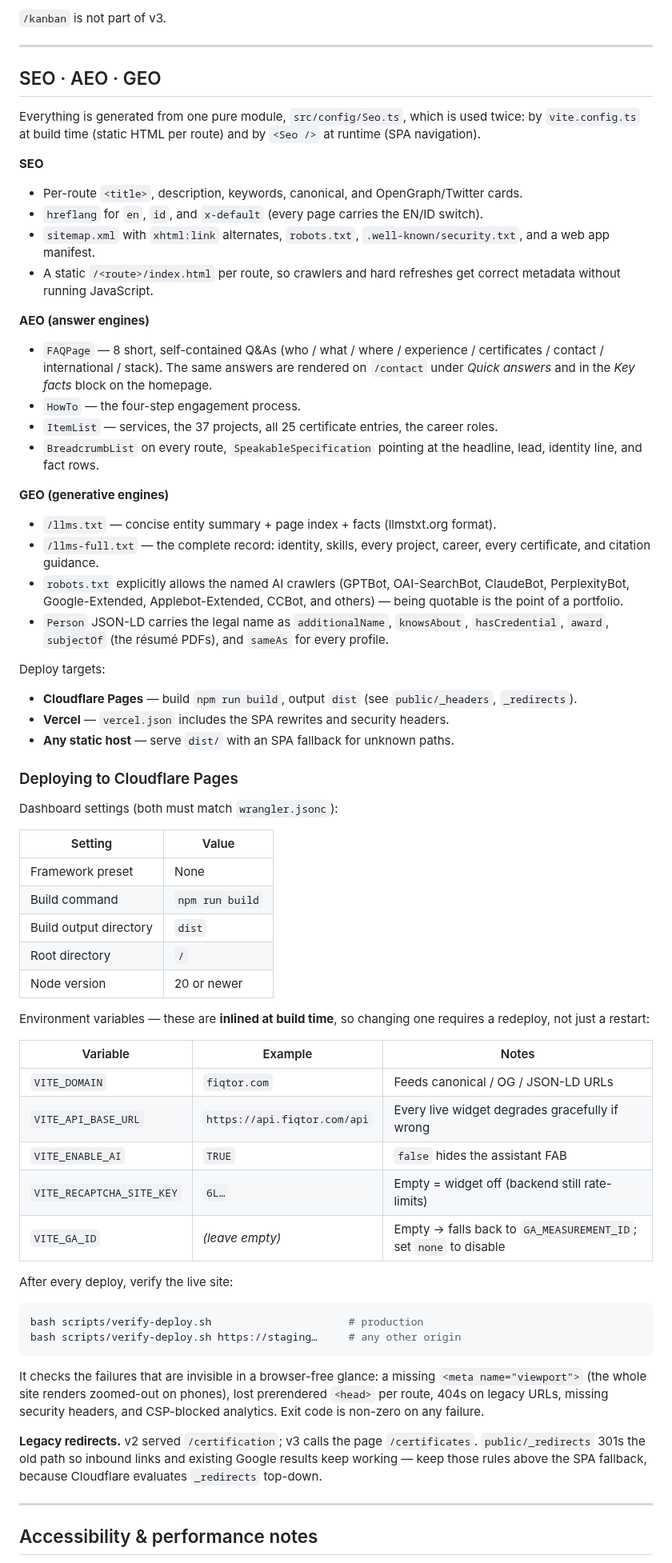
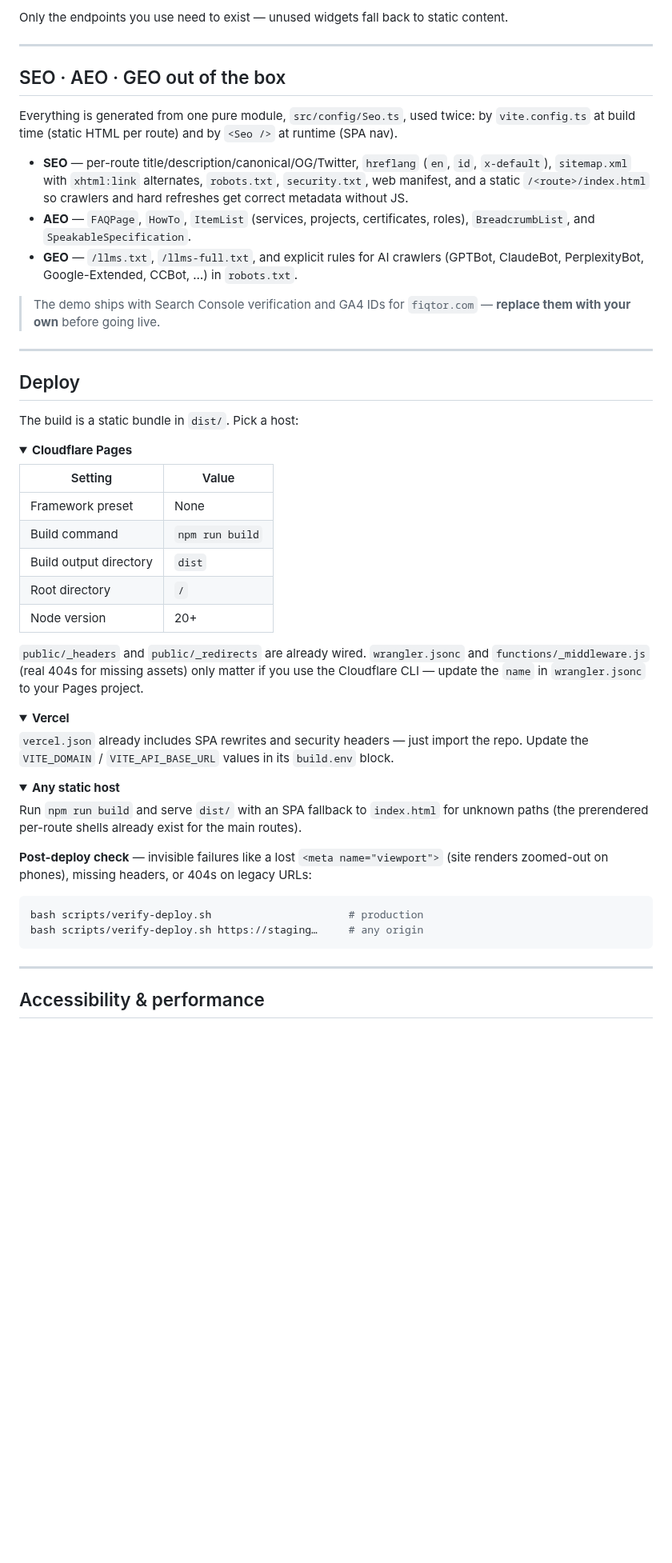
Before and after one commit to FIQTOR/fiqtor.com, a Markdown page: README.md, the part around one of its changes. Shown at 80% size. Drawn GitHub-style; folded sections open; blank space fills up the shorter version.

````diff
--- a/README.md
+++ b/README.md
@@ -137,50 +204,32 @@ gracefully — if the backend is down, the UI keeps working with local defaults.
 
-`/kanban` is not part of v3.
+Only the endpoints you use need to exist — unused widgets fall back to static content.
 
 ---
 
-## SEO · AEO · GEO
+## SEO · AEO · GEO out of the box
 
-Everything is generated from one pure module, `src/config/Seo.ts`, which is used twice: by
-`vite.config.ts` at build time (static HTML per route) and by `<Seo />` at runtime (SPA
-navigation).
+Everything is generated from one pure module, `src/config/Seo.ts`, used twice: by
+`vite.config.ts` at build time (static HTML per route) and by `<Seo />` at runtime (SPA nav).
 
-**SEO**
-* Per-route `<title>`, description, keywords, canonical, and OpenGraph/Twitter cards.
-* `hreflang` for `en`, `id`, and `x-default` (every page carries the EN/ID switch).
-* `sitemap.xml` with `xhtml:link` alternates, `robots.txt`, `.well-known/security.txt`,
-  and a web app manifest.
-* A static `/<route>/index.html` per route, so crawlers and hard refreshes get correct
-  metadata without running JavaScript.
+- **SEO** — per-route title/description/canonical/OG/Twitter, `hreflang` (`en`, `id`, `x-default`),
+  `sitemap.xml` with `xhtml:link` alternates, `robots.txt`, `security.txt`, web manifest, and a
+  static `/<route>/index.html` so crawlers and hard refreshes get correct metadata without JS.
+- **AEO** — `FAQPage`, `HowTo`, `ItemList` (services, projects, certificates, roles),
+  `BreadcrumbList`, and `SpeakableSpecification`.
+- **GEO** — `/llms.txt`, `/llms-full.txt`, and explicit rules for AI crawlers (GPTBot,
+  ClaudeBot, PerplexityBot, Google-Extended, CCBot, …) in `robots.txt`.
 
-**AEO (answer engines)**
-* `FAQPage` — 8 short, self-contained Q&As (who / what / where / experience / certificates /
-  contact / international / stack). The same answers are rendered on `/contact` under
-  *Quick answers* and in the *Key facts* block on the homepage.
-* `HowTo` — the four-step engagement process.
-* `ItemList` — services, the 37 projects, all 25 certificate entries, the career roles.
-* `BreadcrumbList` on every route, `SpeakableSpecification` pointing at the headline, lead,
-  identity line, and fact rows.
+> The demo ships with Search Console verification and GA4 IDs for `fiqtor.com` — **replace them
+> with your own** before going live.
 
-**GEO (generative engines)**
-* `/llms.txt` — concise entity summary + page index + facts (llmstxt.org format).
-* `/llms-full.txt` — the complete record: identity, skills, every project, career, every
-  certificate, and citation guidance.
-* `robots.txt` explicitly allows the named AI crawlers (GPTBot, OAI-SearchBot, ClaudeBot,
-  PerplexityBot, Google-Extended, Applebot-Extended, CCBot, and others) — being quotable is
-  the point of a portfolio.
-* `Person` JSON-LD carries the legal name as `additionalName`, `knowsAbout`, `hasCredential`,
-  `award`, `subjectOf` (the résumé PDFs), and `sameAs` for every profile.
+---
 
-Deploy targets:
+## Deploy
 
-* **Cloudflare Pages** — build `npm run build`, output `dist` (see `public/_headers`, `_redirects`).
-* **Vercel** — `vercel.json` includes the SPA rewrites and security headers.
-* **Any static host** — serve `dist/` with an SPA fallback for unknown paths.
+The build is a static bundle in `dist/`. Pick a host:
 
-### Deploying to Cloudflare Pages
-
-Dashboard settings (both must match `wrangler.jsonc`):
+<details open>
+<summary><b>Cloudflare Pages</b></summary>
 
 | Setting | Value |
 | --- | --- |
@@ -188,37 +237,36 @@ Dashboard settings (both must match `wrangler.jsonc`):
 | Build command | `npm run build` |
 | Build output directory | `dist` |
 | Root directory | `/` |
-| Node version | 20 or newer |
+| Node version | 20+ |
 
-Environment variables — these are **inlined at build time**, so changing one
-requires a redeploy, not just a restart:
+`public/_headers` and `public/_redirects` are already wired. `wrangler.jsonc` and
+`functions/_middleware.js` (real 404s for missing assets) only matter if you use the
+Cloudflare CLI — update the `name` in `wrangler.jsonc` to your Pages project.
+</details>
 
-| Variable | Example | Notes |
-| --- | --- | --- |
-| `VITE_DOMAIN` | `fiqtor.com` | Feeds canonical / OG / JSON-LD URLs |
-| `VITE_API_BASE_URL` | `https://api.fiqtor.com/api` | Every live widget degrades gracefully if wrong |
-| `VITE_ENABLE_AI` | `TRUE` | `false` hides the assistant FAB |
-| `VITE_RECAPTCHA_SITE_KEY` | `6L…` | Empty = widget off (backend still rate-limits) |
-| `VITE_GA_ID` | *(leave empty)* | Empty → falls back to `GA_MEASUREMENT_ID`; set `none` to disable |
+<details>
+<summary><b>Vercel</b></summary>
 
-After every deploy, verify the live site:
+`vercel.json` already includes SPA rewrites and security headers — just import the repo.
+Update the `VITE_DOMAIN` / `VITE_API_BASE_URL` values in its `build.env` block.
+</details>
+
+<details>
+<summary><b>Any static host</b></summary>
+
+Run `npm run build` and serve `dist/` with an SPA fallback to `index.html` for unknown paths
+(the prerendered per-route shells already exist for the main routes).
+</details>
+
+**Post-deploy check** — invisible failures like a lost `<meta name="viewport">` (site renders
+zoomed-out on phones), missing headers, or 404s on legacy URLs:
 
 ```bash
 bash scripts/verify-deploy.sh                      # production
-bash scripts/verify-deploy.sh https://staging…     # any other origin
+bash scripts/verify-deploy.sh https://staging…     # any origin
 ```
-
-It checks the failures that are invisible in a browser-free glance: a missing
-`<meta name="viewport">` (the whole site renders zoomed-out on phones), lost
-prerendered `<head>` per route, 404s on legacy URLs, missing security headers,
-and CSP-blocked analytics. Exit code is non-zero on any failure.
-
-**Legacy redirects.** v2 served `/certification`; v3 calls the page
-`/certificates`. `public/_redirects` 301s the old path so inbound links and
-existing Google results keep working — keep those rules above the SPA
-fallback, because Cloudflare evaluates `_redirects` top-down.
 
 ---
 
-## Accessibility & performance notes
+## Accessibility & performance
 
````
Also changed, not shown: other parts of README.md (+211 -104 lines), docs/preview.png (added), 2 other files.
